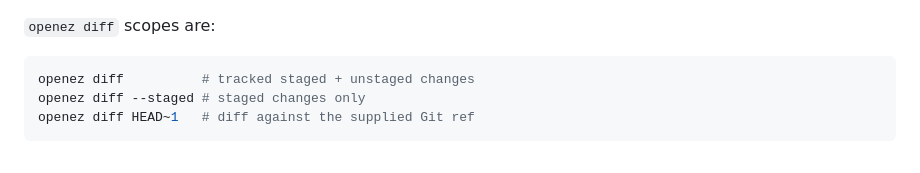
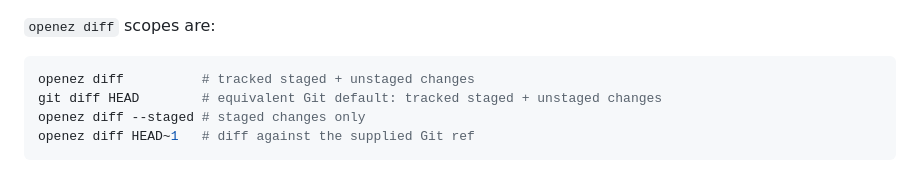
Before and after one commit to asta-nguyen/openez-graph, a Markdown page: AGENTS.md, the part around the change. GitHub-like rendering.

````diff
--- a/AGENTS.md
+++ b/AGENTS.md
@@ -63,6 +63,7 @@ Do not bias new work toward `--workspace`, `main-project`, or pinned single-work
 
 ```bash
 openez diff          # tracked staged + unstaged changes
+git diff HEAD        # equivalent Git default: tracked staged + unstaged changes
 openez diff --staged # staged changes only
 openez diff HEAD~1   # diff against the supplied Git ref
 ```
````
Also changed, not shown: README.md (+1 -0 lines), apps/cli/README.md (+1 -0 lines).
